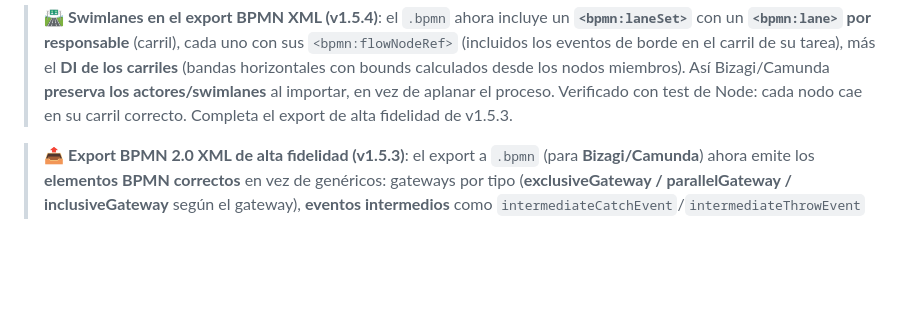
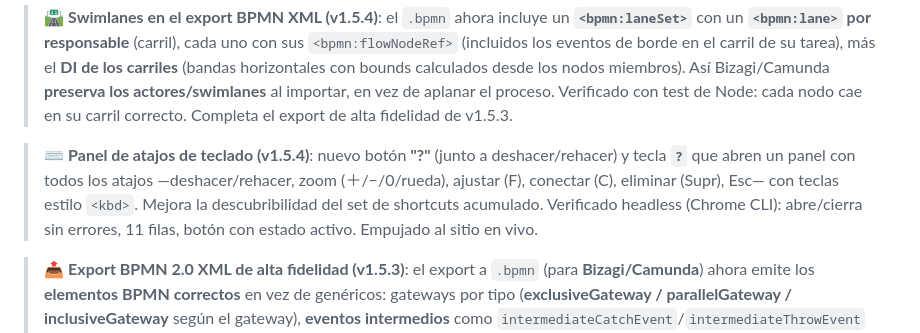
Before and after one commit to nelson2206/process-iq, a Markdown page: README.md, the part around the change. GitHub-like rendering; blank space fills up the shorter version.

Commit message:
README: nota del panel de atajos (v1.5.4)
Co-Authored-By: Claude Opus 4.8 <noreply@anthropic.com>

```diff
--- a/README.md
+++ b/README.md
@@ -43,6 +43,8 @@ Minsait Business Consulting · Perú · **v1.5.4** (BPMN 2.0 completo, 100% edit
 > 🧹 **Zoom en la barra de estado + ocultar panel derecho (v1.3.8)**: el control de zoom se **integró en la barra de estado inferior** (alineado a la derecha) — antes flotaba sobre el lienzo y se encimaba con el indicador de modo/guardado. Nuevo botón **"⇥ Ocultar panel"** que **colapsa el panel derecho** (Props · Pains · KPIs · Sim · Lint · IA) para que el lienzo ocupe todo el ancho disponible — ideal para revisar flujos anchos o presentar; un clic lo restaura ("⇤ Mostrar panel"). Verificado: el lienzo reajusta su ancho al colapsar, el zoom sigue funcionando y no hay solapamientos.
 
 > 🛣️ **Swimlanes en el export BPMN XML (v1.5.4)**: el `.bpmn` ahora incluye un **`<bpmn:laneSet>`** con un **`<bpmn:lane>` por responsable** (carril), cada uno con sus `<bpmn:flowNodeRef>` (incluidos los eventos de borde en el carril de su tarea), más el **DI de los carriles** (bandas horizontales con bounds calculados desde los nodos miembros). Así Bizagi/Camunda **preserva los actores/swimlanes** al importar, en vez de aplanar el proceso. Verificado con test de Node: cada nodo cae en su carril correcto. Completa el export de alta fidelidad de v1.5.3.
+
+> ⌨️ **Panel de atajos de teclado (v1.5.4)**: nuevo botón **"?"** (junto a deshacer/rehacer) y tecla **`?`** que abren un panel con todos los atajos —deshacer/rehacer, zoom (＋/−/0/rueda), ajustar (F), conectar (C), eliminar (Supr), Esc— con teclas estilo `<kbd>`. Mejora la descubribilidad del set de shortcuts acumulado. Verificado headless (Chrome CLI): abre/cierra sin errores, 11 filas, botón con estado activo. Empujado al sitio en vivo.
 
 > 📤 **Export BPMN 2.0 XML de alta fidelidad (v1.5.3)**: el export a `.bpmn` (para **Bizagi/Camunda**) ahora emite los **elementos BPMN correctos** en vez de genéricos: gateways por tipo (**exclusiveGateway / parallelGateway / inclusiveGateway** según el gateway), **eventos intermedios** como `intermediateCatchEvent`/`intermediateThrowEvent` (antes caían erróneamente a `task`), **event definitions** (`timerEventDefinition` / `messageEventDefinition` / `errorEventDefinition` / `signalEventDefinition` / `terminateEventDefinition`) en inicio/intermedio/fin, **loop characteristics** (`standardLoopCharacteristics` / `multiInstanceLoopCharacteristics`) para los marcadores, subtipos de tarea (`userTask`/`manualTask`/`sendTask`/`serviceTask`/`scriptTask`) por tipo de ejecución, y los **eventos de borde** como `<bpmn:boundaryEvent attachedToRef cancelActivity>` con su event definition y DI. Verificado: 12/12 casos de mapeo correctos en un test de Node — el diagrama importa con semántica real, no como cajas genéricas.
 
```
